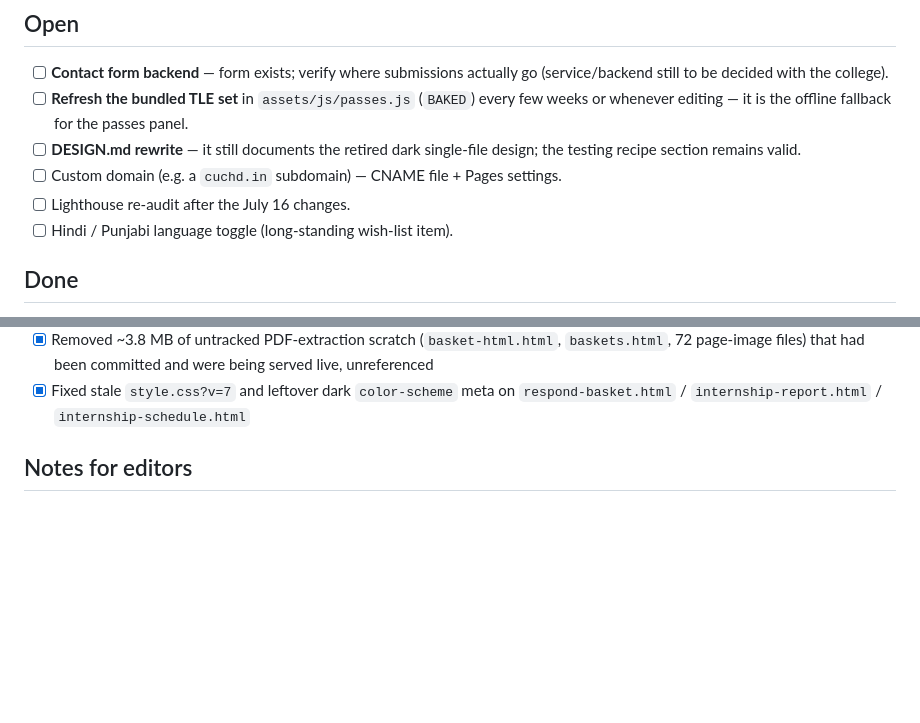
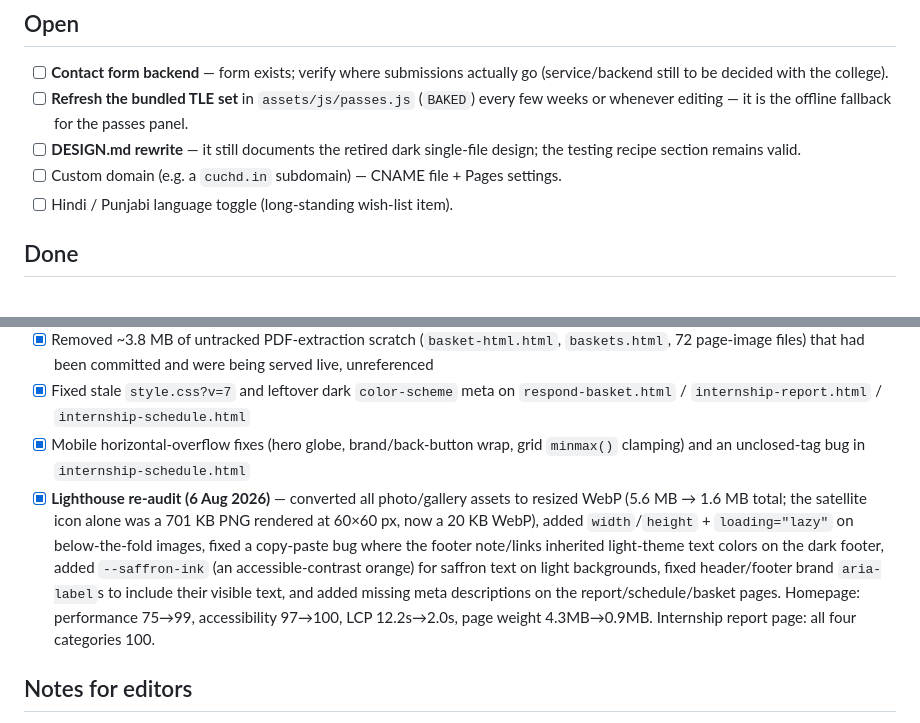
Before and after one commit to humanoidr6/kcc-website, a Markdown page: TODO.md, 2 parts joined by grey strips. GitHub-like rendering; blank space fills up the shorter version.

Commit message:
Update roadmap: mark mobile-overflow fixes and Lighthouse re-audit done

```diff
--- a/TODO.md
+++ b/TODO.md
@@ -13,7 +13,6 @@ a light "ISRO-blue" theme; day-to-day planning notes from the Windows sessions l
 - [ ] **DESIGN.md rewrite** — it still documents the retired dark single-file design; the
       testing recipe section remains valid.
 - [ ] Custom domain (e.g. a `cuchd.in` subdomain) — CNAME file + Pages settings.
-- [ ] Lighthouse re-audit after the July 16 changes.
 - [ ] Hindi / Punjabi language toggle (long-standing wish-list item).
 
 ## Done
@@ -40,6 +39,19 @@ a light "ISRO-blue" theme; day-to-day planning notes from the Windows sessions l
       72 page-image files) that had been committed and were being served live, unreferenced
 - [x] Fixed stale `style.css?v=7` and leftover dark `color-scheme` meta on
       `respond-basket.html` / `internship-report.html` / `internship-schedule.html`
+- [x] Mobile horizontal-overflow fixes (hero globe, brand/back-button wrap, grid
+      `minmax()` clamping) and an unclosed-tag bug in `internship-schedule.html`
+- [x] **Lighthouse re-audit (6 Aug 2026)** — converted all photo/gallery assets to
+      resized WebP (5.6 MB &rarr; 1.6 MB total; the satellite icon alone was a
+      701 KB PNG rendered at 60&times;60 px, now a 20 KB WebP), added
+      `width`/`height` + `loading="lazy"` on below-the-fold images, fixed a
+      copy-paste bug where the footer note/links inherited light-theme text
+      colors on the dark footer, added `--saffron-ink` (an accessible-contrast
+      orange) for saffron text on light backgrounds, fixed header/footer brand
+      `aria-label`s to include their visible text, and added missing meta
+      descriptions on the report/schedule/basket pages. Homepage: performance
+      75&rarr;99, accessibility 97&rarr;100, LCP 12.2s&rarr;2.0s, page weight
+      4.3MB&rarr;0.9MB. Internship report page: all four categories 100.
 
 ## Notes for editors
 
```
